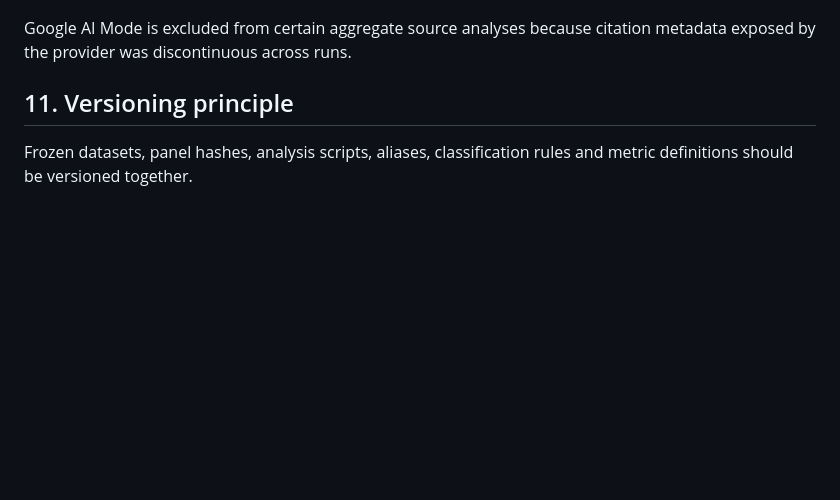
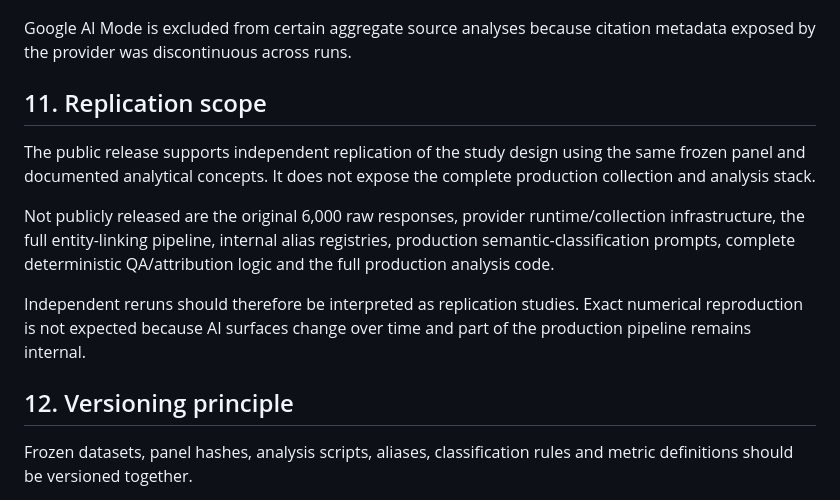
Before and after one commit to gentian-hajdaraj/ai-search-visibility-italia, a Markdown page: docs/methodology.md, the part around the change. Drawn GitHub-style; blank space fills up the shorter version.

Commit message:
Document replication boundaries

```diff
--- a/docs/methodology.md
+++ b/docs/methodology.md
@@ -142,7 +142,15 @@ In the 2026 release, aggregate source metrics include:
 
 Google AI Mode is excluded from certain aggregate source analyses because citation metadata exposed by the provider was discontinuous across runs.
 
-## 11. Versioning principle
+## 11. Replication scope
+
+The public release supports independent replication of the study design using the same frozen panel and documented analytical concepts. It does not expose the complete production collection and analysis stack.
+
+Not publicly released are the original 6,000 raw responses, provider runtime/collection infrastructure, the full entity-linking pipeline, internal alias registries, production semantic-classification prompts, complete deterministic QA/attribution logic and the full production analysis code.
+
+Independent reruns should therefore be interpreted as replication studies. Exact numerical reproduction is not expected because AI surfaces change over time and part of the production pipeline remains internal.
+
+## 12. Versioning principle
 
 Frozen datasets, panel hashes, analysis scripts, aliases, classification rules and metric definitions should be versioned together.
 
```
